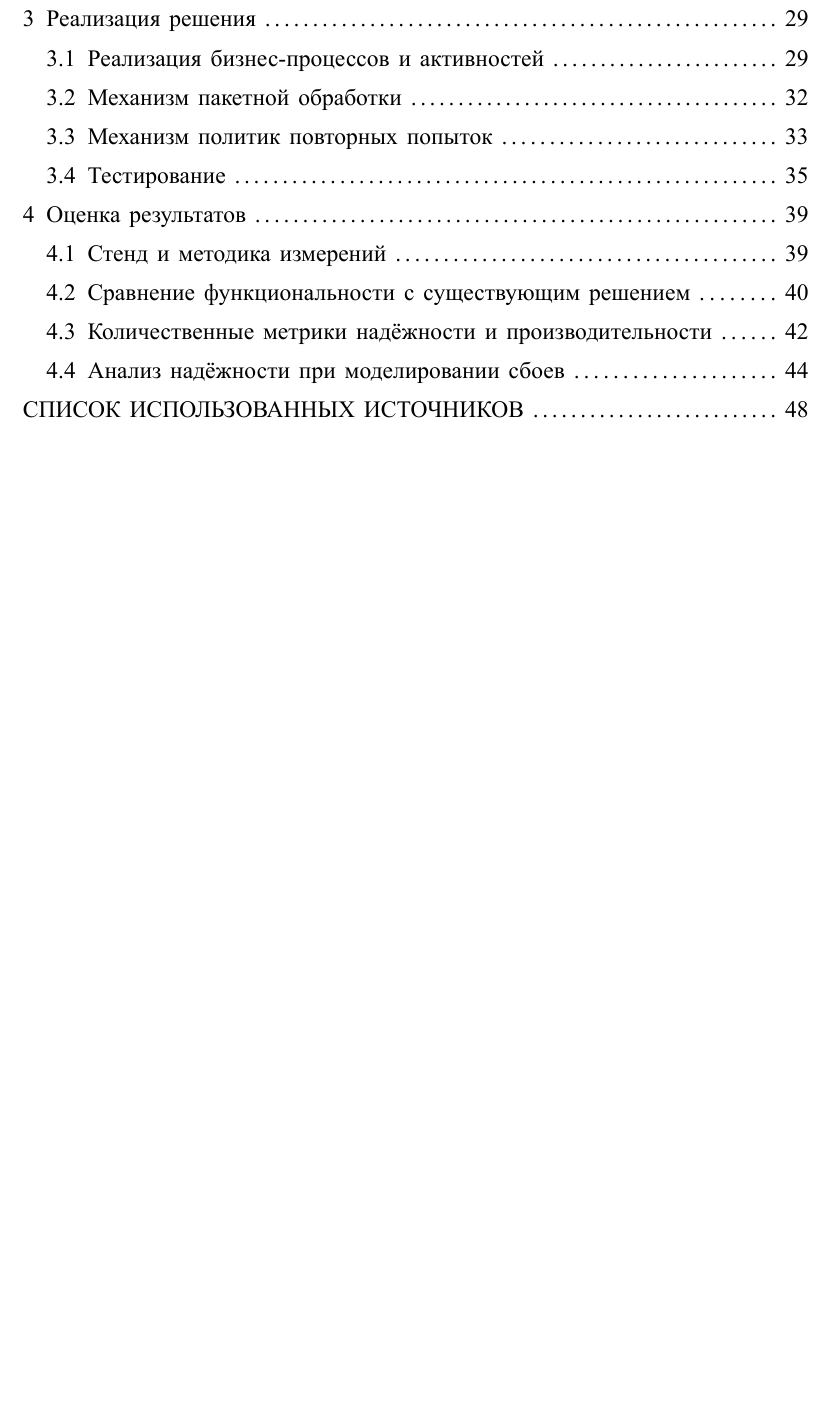
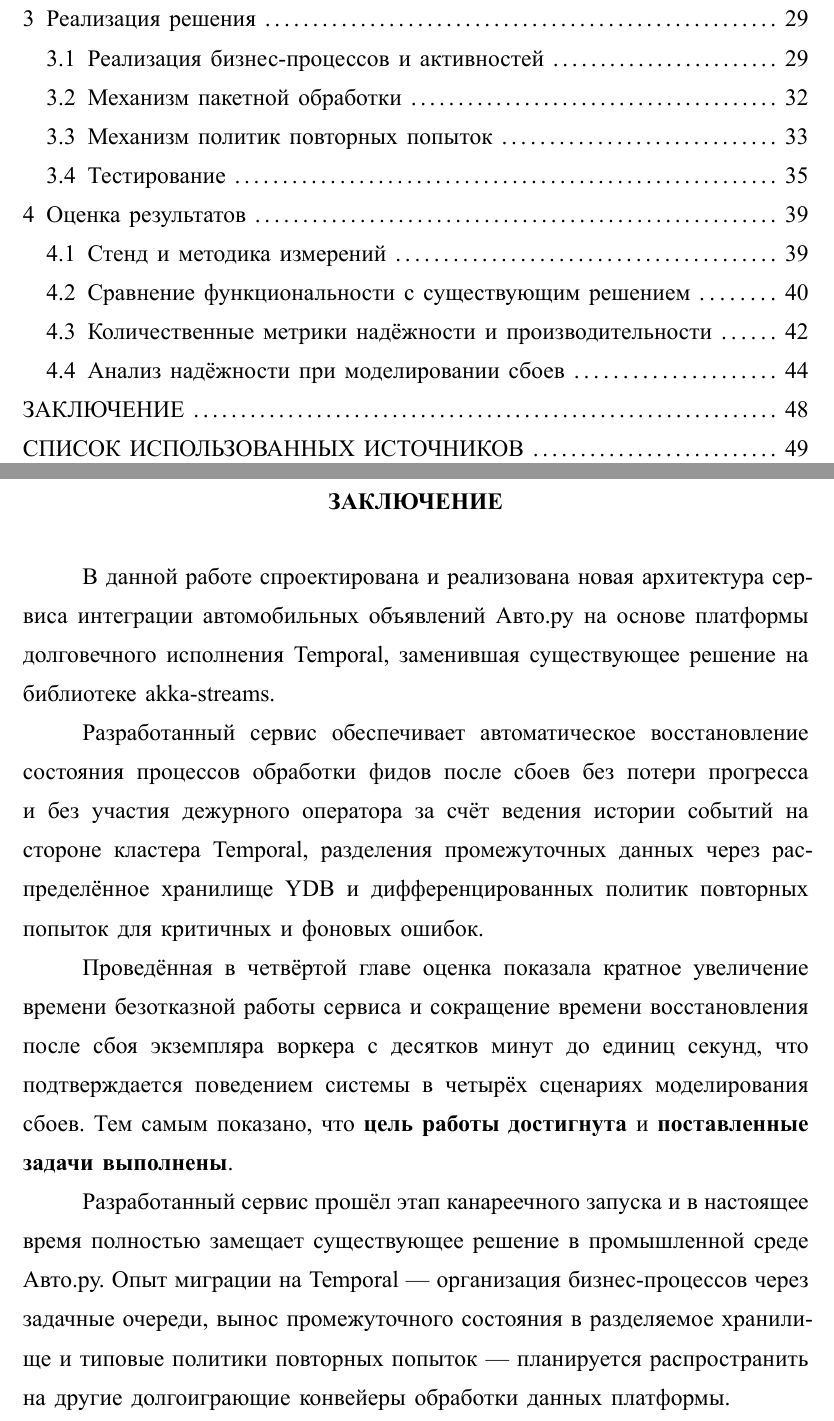
Before and after one commit to Azat2202/itmo-labs, a Typst document (4 year/ВКР/Диплом/main.typ): part of page 7 of 49 before the commit and two parts of pages 7 and 48 of 50 after it, the two joined at a grey line, cut so that both start at the same text, the shorter picture padded with empty space. The pictures show the PDF file 4 year/ВКР/Диплом/main.pdf that the author committed with the source.

Commit message:
add zaklyuchenie

```diff
--- a/4 year/ВКР/Диплом/main.typ
+++ b/4 year/ВКР/Диплом/main.typ
@@ -1324,6 +1324,33 @@ akka-streams, при достижении предела буфера сраба
   системы оркестрации бизнес-процессов Temporal.
 ]
 
+#struct[ЗАКЛЮЧЕНИЕ] <ЗАКЛЮЧЕНИЕ>
+
+В данной работе спроектирована и реализована новая архитектура сервиса
+интеграции автомобильных объявлений Авто.ру на основе платформы долговечного
+исполнения Temporal, заменившая существующее решение на библиотеке
+akka-streams.
+
+Разработанный сервис обеспечивает автоматическое восстановление состояния
+процессов обработки фидов после сбоев без потери прогресса и без участия
+дежурного оператора за счёт ведения истории событий на стороне кластера
+Temporal, разделения промежуточных данных через распределённое хранилище YDB
+и дифференцированных политик повторных попыток для критичных и фоновых
+ошибок.
+
+Проведённая в четвёртой главе оценка показала кратное увеличение времени
+безотказной работы сервиса и сокращение времени восстановления после сбоя
+экземпляра воркера с десятков минут до единиц секунд, что подтверждается
+поведением системы в четырёх сценариях моделирования сбоев. Тем самым показано,
+что цель работы достигнута и поставленные задачи выполнены.
+
+Разработанный сервис прошёл этап канареечного запуска и в настоящее время
+полностью замещает существующее решение в промышленной среде Авто.ру. Опыт
+миграции на Temporal --- организация бизнес-процессов через задачные очереди,
+вынос промежуточного состояния в разделяемое хранилище и типовые политики
+повторных попыток --- планируется распространить на другие долгоиграющие
+конвейеры обработки данных платформы.
+
 #struct[СПИСОК ИСПОЛЬЗОВАННЫХ ИСТОЧНИКОВ] <СПИСОК_ИСПОЛЬЗОВАННЫХ_ИСТОЧНИКОВ>
 
 #bibliography(
```
Also changed, not shown: 4 year/ВКР/Диплом/main.pdf.
